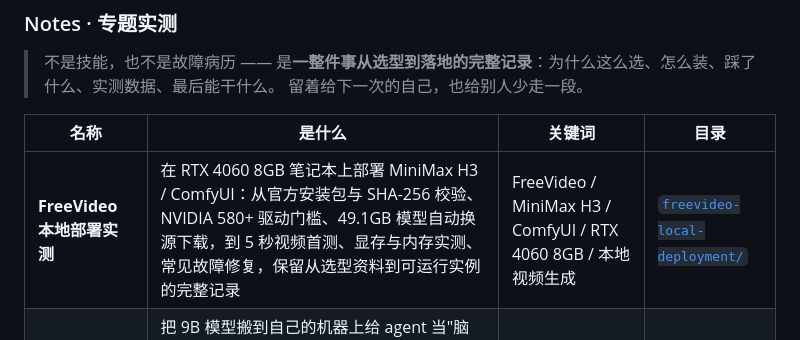
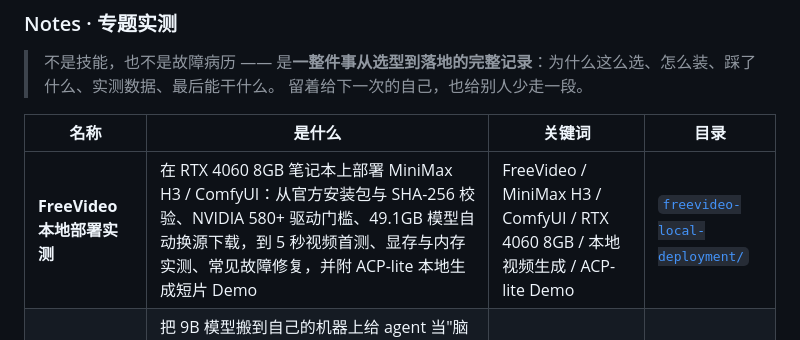
Before and after one commit to furoute/workshop, a Markdown page: README.md, the part around the change. Rendered like a GitHub page.

```diff
--- a/README.md
+++ b/README.md
@@ -43,7 +43,7 @@
 
 | 名称 | 是什么 | 关键词 | 目录 |
 |---|---|---|---|
-| **FreeVideo 本地部署实测** | 在 RTX 4060 8GB 笔记本上部署 MiniMax H3 / ComfyUI：从官方安装包与 SHA-256 校验、NVIDIA 580+ 驱动门槛、49.1GB 模型自动换源下载，到 5 秒视频首测、显存与内存实测、常见故障修复，保留从选型资料到可运行实例的完整记录 | FreeVideo / MiniMax H3 / ComfyUI / RTX 4060 8GB / 本地视频生成 | [`freevideo-local-deployment/`](freevideo-local-deployment/) |
+| **FreeVideo 本地部署实测** | 在 RTX 4060 8GB 笔记本上部署 MiniMax H3 / ComfyUI：从官方安装包与 SHA-256 校验、NVIDIA 580+ 驱动门槛、49.1GB 模型自动换源下载，到 5 秒视频首测、显存与内存实测、常见故障修复，并附 ACP-lite 本地生成短片 Demo | FreeVideo / MiniMax H3 / ComfyUI / RTX 4060 8GB / 本地视频生成 / ACP-lite Demo | [`freevideo-local-deployment/`](freevideo-local-deployment/) |
 | **本地部署小模型，供 Agent 使用** | 把 9B 模型搬到自己的机器上给 agent 当"脑子"：三条运行时路线（Ollama 死 / llama-cpp-python 死 / llama.cpp 活）、预编译包部署、`--jinja` 是工具调用的唯一开关、客户端 `agent-default-model` 该改哪里、**假 Key / 断网 / 日志对账三招验真**、TTFT 0.07–4.1 s 与 TPS 40 的实测、十二轮能力边界、**Codex 接不上本地端点的协议根因** | 本地 LLM / llama.cpp / Qwen3.5-9B / 单卡 4060 8GB / Agent 自托管 | [`local-llm-for-agents/`](local-llm-for-agents/) |
 
 ### Troubleshooting · 故障排查
```
Also changed, not shown: freevideo-local-deployment/README.md (+14 -0 lines), freevideo-local-deployment/demo/acp-lite-intro-zh-poster.jpg (added), 1 other file.
